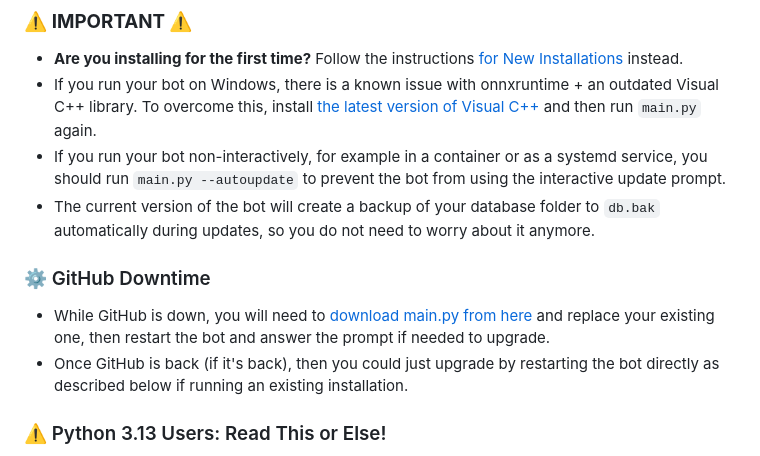
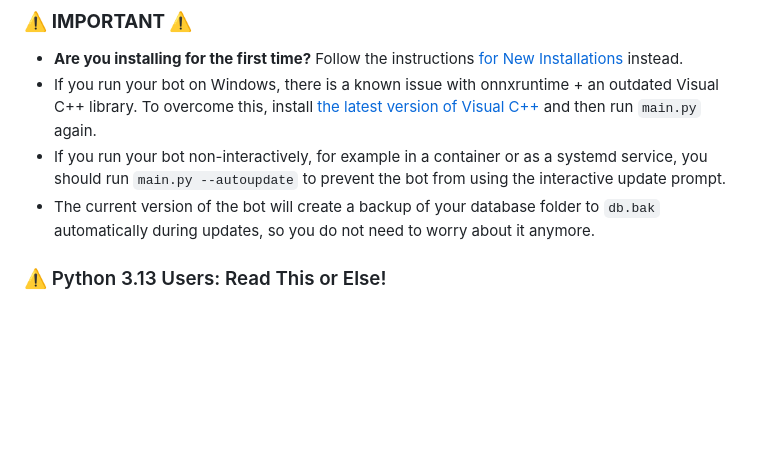
Before and after one commit to zombrax1/bot, a Markdown page: README.md, the part around the change. Rendered like a GitHub page; blank space fills up the shorter version.

Commit message:
Update README.md - remove Github downtime notice

```diff
--- a/README.md
+++ b/README.md
@@ -34,10 +34,6 @@ After switching to ONNX based [ddddocr](https://github.com/sml2h3/ddddocr), syst
  - If you run your bot on Windows, there is a known issue with onnxruntime + an outdated Visual C++ library. To overcome this, install [the latest version of Visual C++](https://learn.microsoft.com/en-us/cpp/windows/latest-supported-vc-redist?view=msvc-170) and then run `main.py` again.
  - If you run your bot non-interactively, for example in a container or as a systemd service, you should run `main.py --autoupdate` to prevent the bot from using the interactive update prompt.
  - The current version of the bot will create a backup of your database folder to `db.bak` automatically during updates, so you do not need to worry about it anymore.
-
-### ⚙️ GitHub Downtime
-- While GitHub is down, you will need to [download main.py from here](https://gitlab.whiteout-bot.com/whiteout-project/bot/-/blob/main/main.py?ref_type=heads) and replace your existing one, then restart the bot and answer the prompt if needed to upgrade.
-- Once GitHub is back (if it's back), then you could just upgrade by restarting the bot directly as described below if running an existing installation.
 
 ### ⚠️ Python 3.13 Users: Read This or Else!
 - **`ddddocr` still doesn’t support Python 3.13+.**
```
